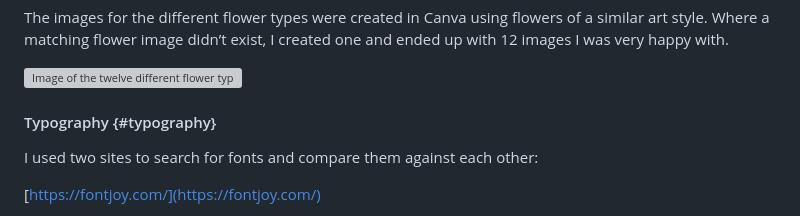
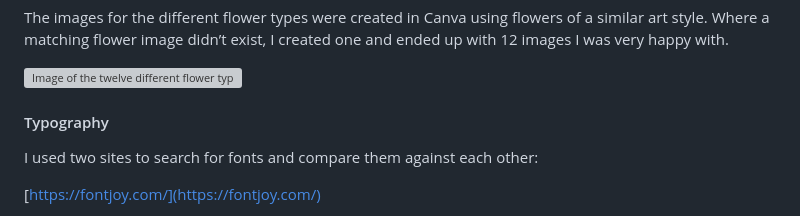
Before and after one commit to Nexiauk/fableseed_stories, a Markdown page: README.md, the part around the change printed below. GitHub-like rendering; grey boxes are pictures that could not be loaded.

```diff
--- a/README.md
+++ b/README.md
@@ -352,7 +352,7 @@ The images for the different flower types were created in Canva using flowers of
 
 ![Image of the twelve different flower types](./docs/screenshots/flowers.png)
 
-#### Typography {#typography}
+#### Typography
 I used two sites to search for fonts and compare them against each other:
 
 [https://fontjoy.com/](https://fontjoy.com/)
```
Also changed, not shown: other parts of README.md (+1 -1 lines).
